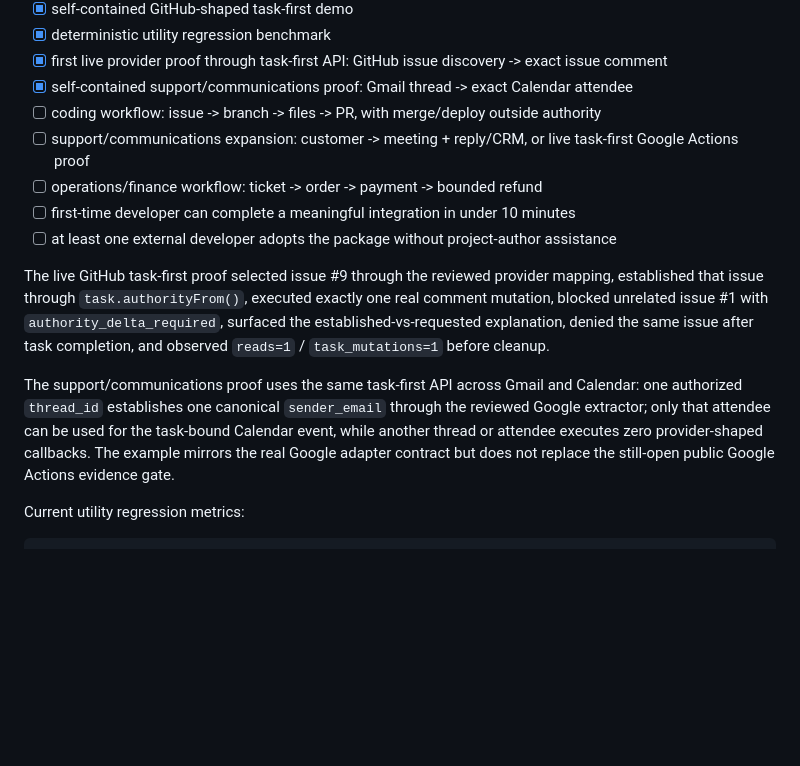
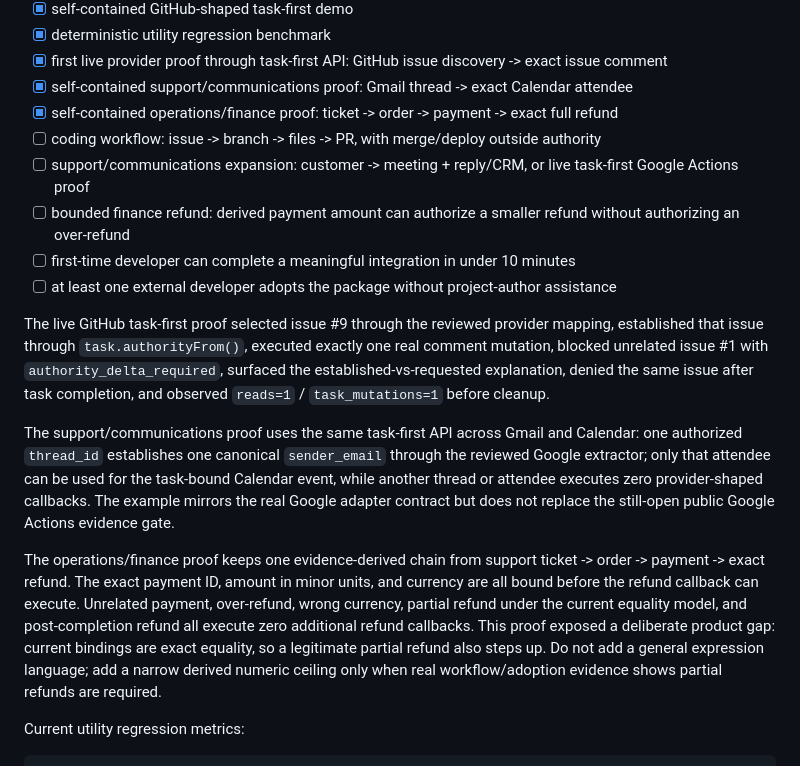
Before and after one commit to Null-Square/agent-authority, a Markdown page: ROADMAP.md, the part around the change. Rendered like a GitHub page; blank space fills up the shorter version.

Commit message:
docs: record finance product proof and bounded refund gap

```diff
--- a/ROADMAP.md
+++ b/ROADMAP.md
@@ -39,15 +39,18 @@ The engine has enough depth to test whether developers actually want this layer.
 - [x] deterministic utility regression benchmark
 - [x] first live provider proof through task-first API: GitHub issue discovery -> exact issue comment
 - [x] self-contained support/communications proof: Gmail thread -> exact Calendar attendee
+- [x] self-contained operations/finance proof: ticket -> order -> payment -> exact full refund
 - [ ] coding workflow: issue -> branch -> files -> PR, with merge/deploy outside authority
 - [ ] support/communications expansion: customer -> meeting + reply/CRM, or live task-first Google Actions proof
-- [ ] operations/finance workflow: ticket -> order -> payment -> bounded refund
+- [ ] bounded finance refund: derived payment amount can authorize a smaller refund without authorizing an over-refund
 - [ ] first-time developer can complete a meaningful integration in under 10 minutes
 - [ ] at least one external developer adopts the package without project-author assistance
 
 The live GitHub task-first proof selected issue #9 through the reviewed provider mapping, established that issue through `task.authorityFrom()`, executed exactly one real comment mutation, blocked unrelated issue #1 with `authority_delta_required`, surfaced the established-vs-requested explanation, denied the same issue after task completion, and observed `reads=1` / `task_mutations=1` before cleanup.
 
 The support/communications proof uses the same task-first API across Gmail and Calendar: one authorized `thread_id` establishes one canonical `sender_email` through the reviewed Google extractor; only that attendee can be used for the task-bound Calendar event, while another thread or attendee executes zero provider-shaped callbacks. The example mirrors the real Google adapter contract but does not replace the still-open public Google Actions evidence gate.
+
+The operations/finance proof keeps one evidence-derived chain from support ticket -> order -> payment -> exact refund. The exact payment ID, amount in minor units, and currency are all bound before the refund callback can execute. Unrelated payment, over-refund, wrong currency, partial refund under the current equality model, and post-completion refund all execute zero additional refund callbacks. This proof exposed a deliberate product gap: current bindings are exact equality, so a legitimate partial refund also steps up. Do not add a general expression language; add a narrow derived numeric ceiling only when real workflow/adoption evidence shows partial refunds are required.
 
 Current utility regression metrics:
 
```
